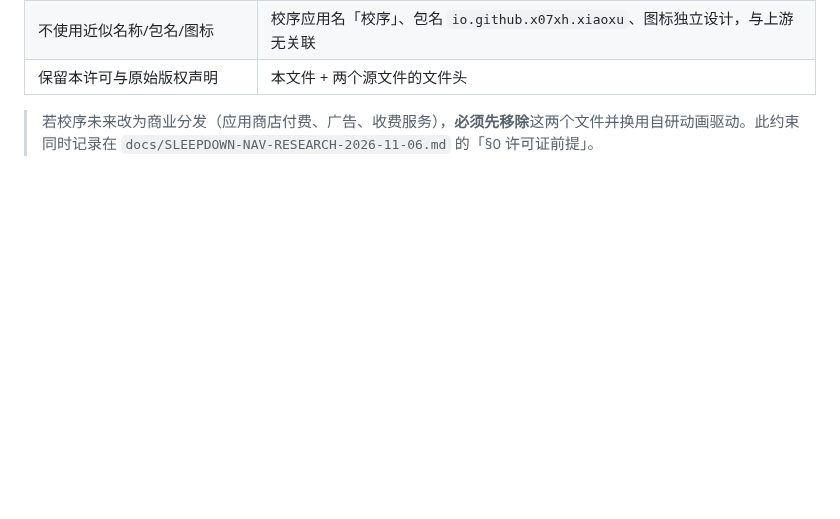
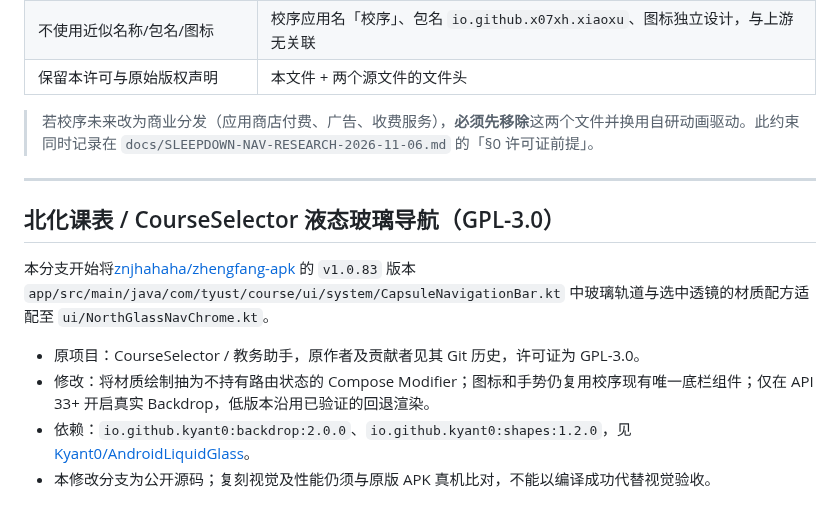
Before and after one commit to 07xh/dorm-os, a Markdown page: apps/xiaoxu-android/THIRD_PARTY_NOTICES.md, the part around the change. GitHub-like rendering; blank space fills up the shorter version.

Commit message:
docs(android): attribute original BUCT GPL-3.0 glass material source

```diff
--- a/apps/xiaoxu-android/THIRD_PARTY_NOTICES.md
+++ b/apps/xiaoxu-android/THIRD_PARTY_NOTICES.md
@@ -68,3 +68,14 @@ PR #328 起，校序的悬浮底部导航复用以下两个文件（**逻辑未
 | 保留本许可与原始版权声明 | 本文件 + 两个源文件的文件头 |
 
 > 若校序未来改为商业分发（应用商店付费、广告、收费服务），**必须先移除**这两个文件并换用自研动画驱动。此约束同时记录在 `docs/SLEEPDOWN-NAV-RESEARCH-2026-11-06.md` 的「§0 许可证前提」。
+
+---
+
+## 北化课表 / CourseSelector 液态玻璃导航（GPL-3.0）
+
+本分支开始将[znjhahaha/zhengfang-apk](https://github.com/znjhahaha/zhengfang-apk) 的 `v1.0.83` 版本 `app/src/main/java/com/tyust/course/ui/system/CapsuleNavigationBar.kt` 中玻璃轨道与选中透镜的材质配方适配至 `ui/NorthGlassNavChrome.kt`。
+
+- 原项目：CourseSelector / 教务助手，原作者及贡献者见其 Git 历史，许可证为 GPL-3.0。
+- 修改：将材质绘制抽为不持有路由状态的 Compose Modifier；图标和手势仍复用校序现有唯一底栏组件；仅在 API 33+ 开启真实 Backdrop，低版本沿用已验证的回退渲染。
+- 依赖：`io.github.kyant0:backdrop:2.0.0`、`io.github.kyant0:shapes:1.2.0`，见 [Kyant0/AndroidLiquidGlass](https://github.com/Kyant0/AndroidLiquidGlass)。
+- 本修改分支为公开源码；复刻视觉及性能仍须与原版 APK 真机比对，不能以编译成功代替视觉验收。
```
